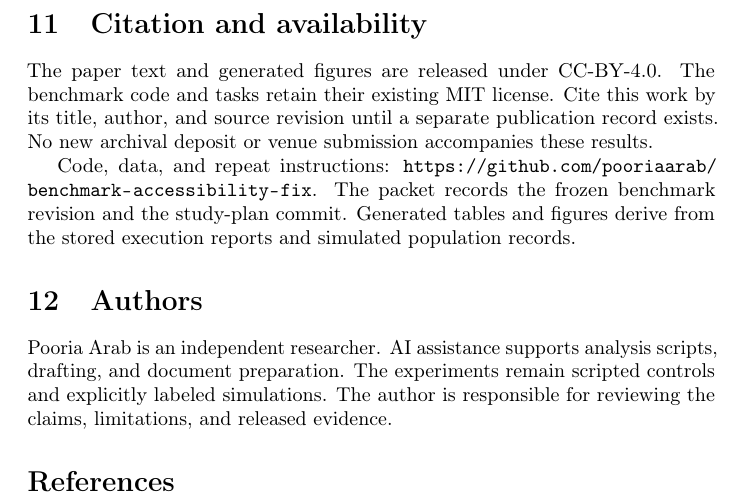
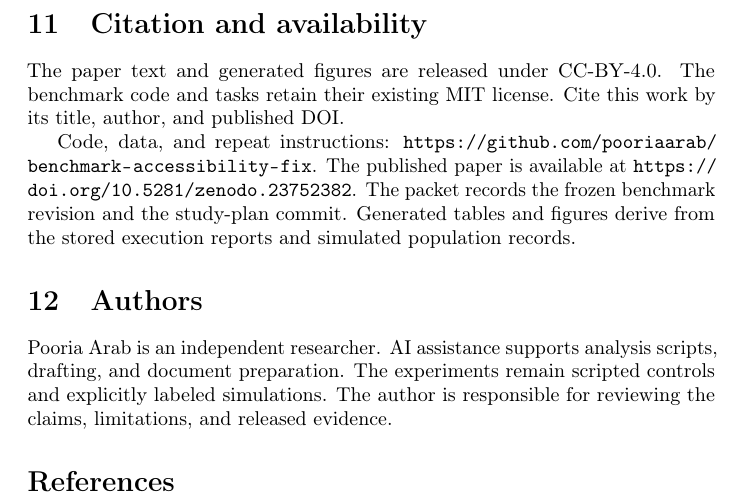
Before and after one commit to pooriaarab/benchmark-accessibility-fix, a LaTeX paper (paper/paper.tex): part of page 13 of 13, cut so that both start at the same text. Compiled offline with pdfLaTeX; a LaTeX package or settings file that is missing is left out.

Commit message:
Add the stable paper DOI citation (#44)

```diff
--- a/paper/paper.tex
+++ b/paper/paper.tex
@@ -156,9 +156,9 @@ The intended use is instrument development and controlled evaluation of HTML rep
 
 
 \section{Citation and availability}
-The paper text and generated figures are released under CC-BY-4.0. The benchmark code and tasks retain their existing MIT license. Cite this work by its title, author, and source revision until a separate publication record exists. No new archival deposit or venue submission accompanies these results.
+The paper text and generated figures are released under CC-BY-4.0. The benchmark code and tasks retain their existing MIT license. Cite this work by its title, author, and published DOI.
 
-Code, data, and repeat instructions: \url{https://github.com/pooriaarab/benchmark-accessibility-fix}. The packet records the frozen benchmark revision and the study-plan commit. Generated tables and figures derive from the stored execution reports and simulated population records.
+Code, data, and repeat instructions: \url{https://github.com/pooriaarab/benchmark-accessibility-fix}. The published paper is available at \url{https://doi.org/10.5281/zenodo.23752382}. The packet records the frozen benchmark revision and the study-plan commit. Generated tables and figures derive from the stored execution reports and simulated population records.
 
 
 \section{Authors}
```
Also changed, not shown: 1 other file.
